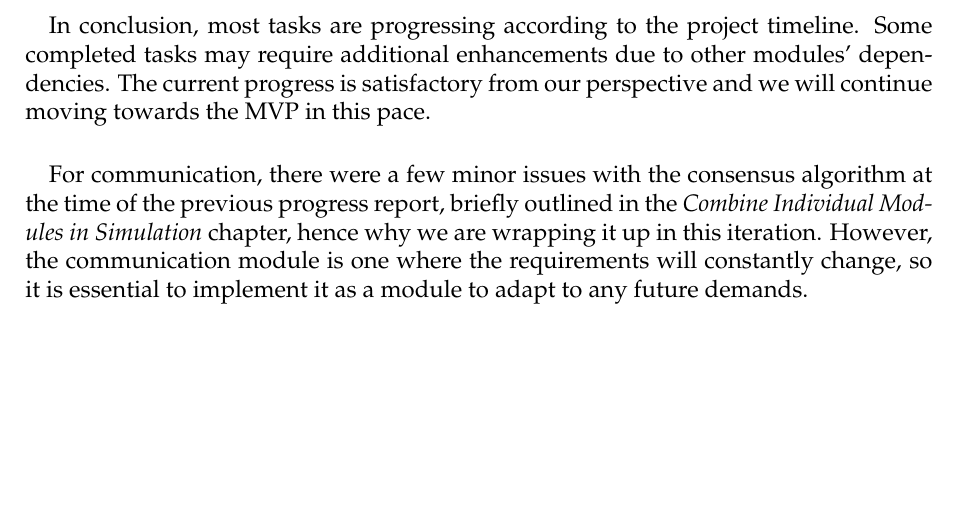
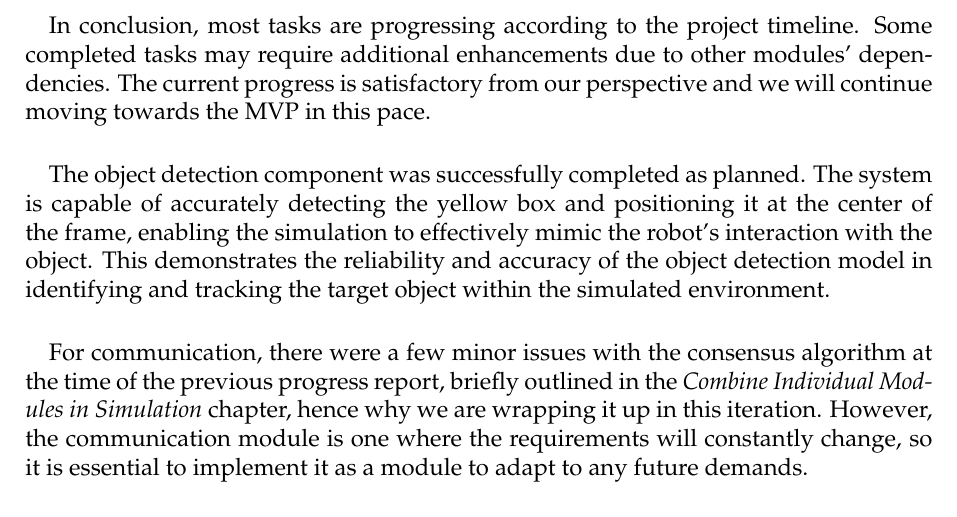
Before and after one commit to GameTL/swarm-final-project-ise, a LaTeX document (reports/progress_report_2/report.tex, which reads reports/progress_report_2/chapters/conclusion.tex): part of page 11 of 11, cut so that both start at the same text, the shorter picture padded with empty space. Compiled offline with pdfLaTeX.

Commit message:
Add conclusion of object detection

```diff
--- a/reports/progress_report_2/chapters/conclusion.tex
+++ b/reports/progress_report_2/chapters/conclusion.tex
@@ -4,6 +4,9 @@
 In conclusion, most tasks are progressing according to the project timeline. Some completed tasks may require additional enhancements due to other modules' dependencies. The current progress is satisfactory from our perspective and we will continue moving towards the MVP in this pace.
 
 \paragraph*{}
+The object detection component was successfully completed as planned. The system is capable of accurately detecting the yellow box and positioning it at the center of the frame, enabling the simulation to effectively mimic the robot's interaction with the object. This demonstrates the reliability and accuracy of the object detection model in identifying and tracking the target object within the simulated environment.
+
+\paragraph*{}
 For communication, there were a few minor issues with the consensus algorithm at the time of the previous progress report, briefly outlined in the \textit{Combine Individual Modules in Simulation} chapter, hence why we are wrapping it up in this iteration. However, the communication module is one where the requirements will constantly change, so it is essential to implement it as a module to adapt to any future demands.
 
 \paragraph*{}
```
